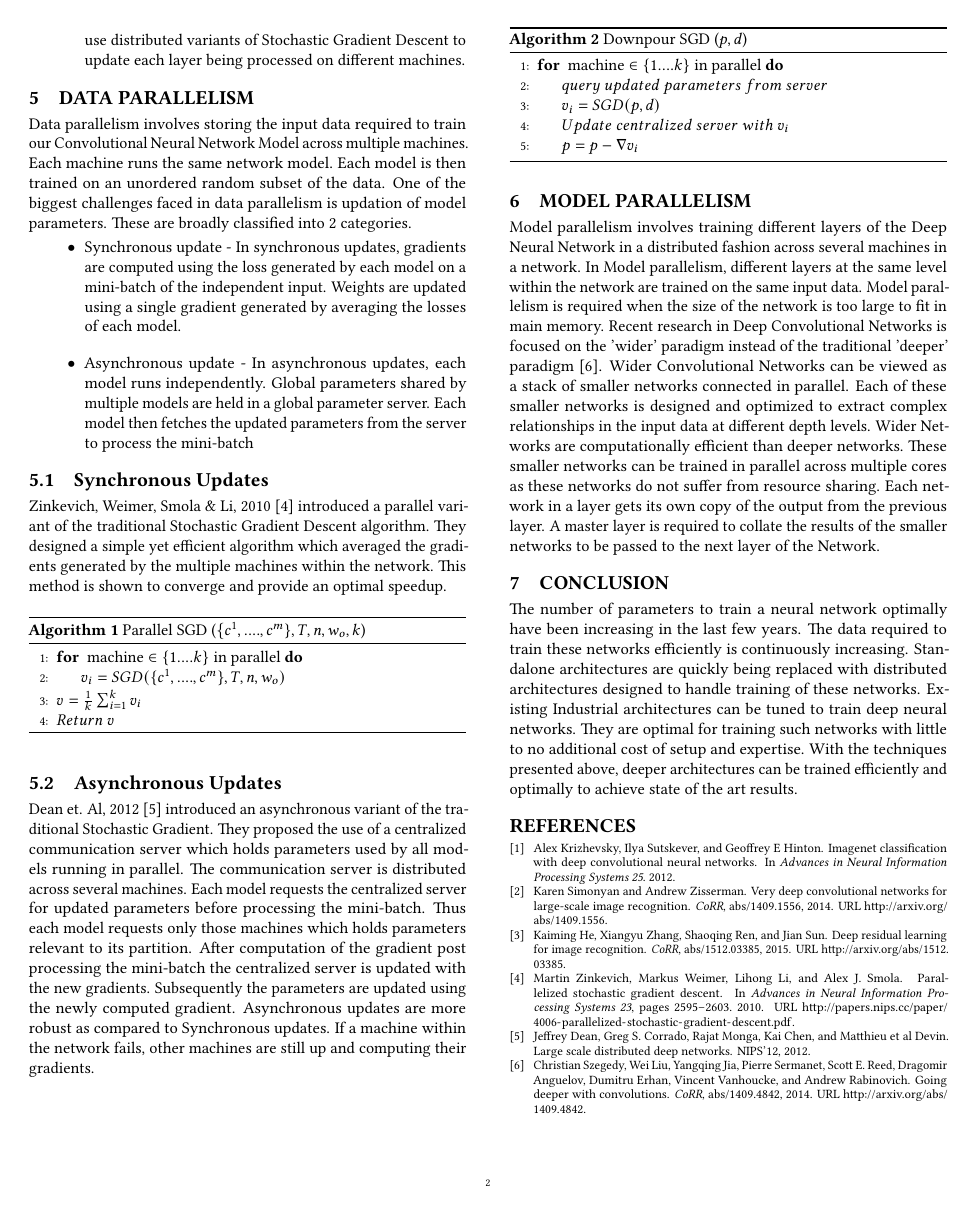
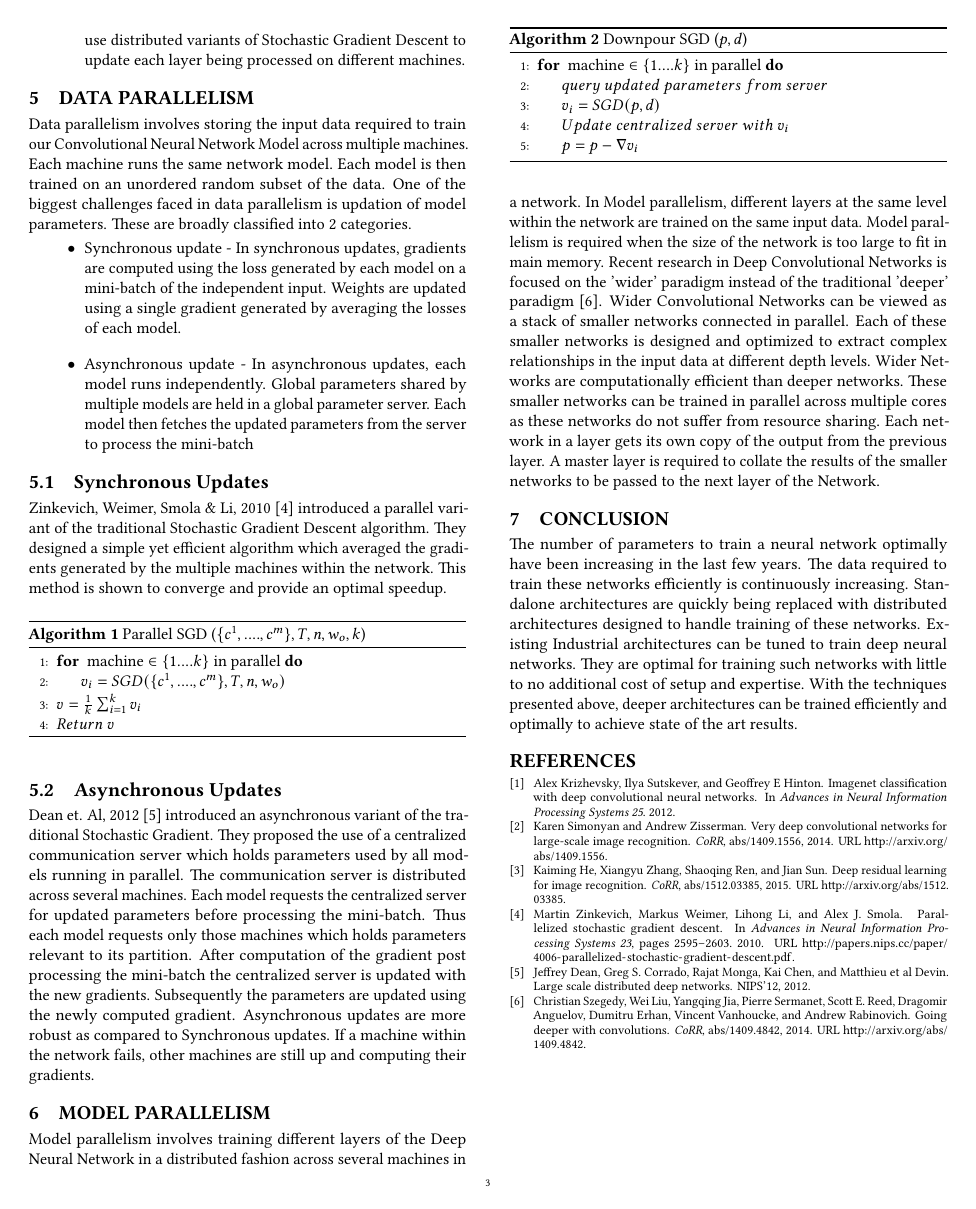
Before and after one commit to bigdata-i523/hid211, a LaTeX paper (paper1/report.tex): page 2 of 2 before the commit and page 3 of 3 after it. Compiled offline with pdfLaTeX.

Commit message:
fix input format

```diff
--- a/paper1/report.tex
+++ b/paper1/report.tex
@@ -1,19 +1,12 @@
 \documentclass[sigconf]{acmart}
 
-\usepackage{hyperref}
-\usepackage{endfloat}
+\input{format/i523}
+
 \usepackage{amsmath}
 \usepackage{algorithm}
-\usepackage[section]{placeins}
+% \usepackage[section]{placeins}
 \usepackage[noend]{algpseudocode}
 
-\renewcommand{\efloatseparator}{\mbox{}} % no new page between figures
-
-\usepackage{booktabs} % For formal tables
-
-\settopmatter{printacmref=false} % Removes citation information below abstract
-\renewcommand\footnotetextcopyrightpermission[1]{} % removes footnote with conference information in first column
-\pagestyle{plain} % removes running headers
 
 \begin{document}
 \title{Distributed Environment For Parallel Neural Networks}
```
Also changed, not shown: paper1/report.tex (1 more changed lines).
